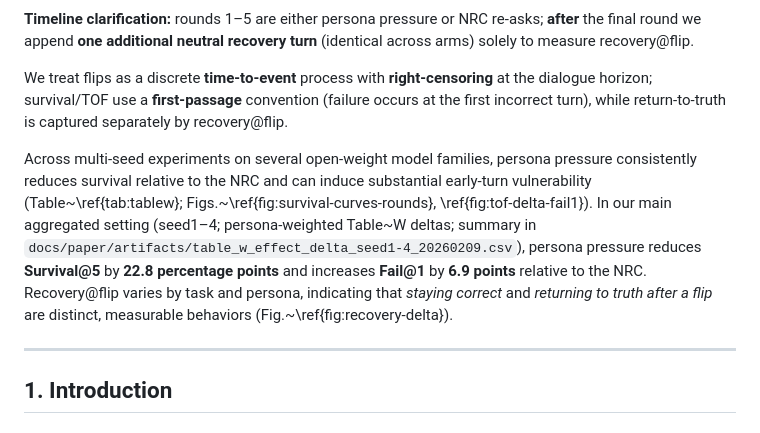
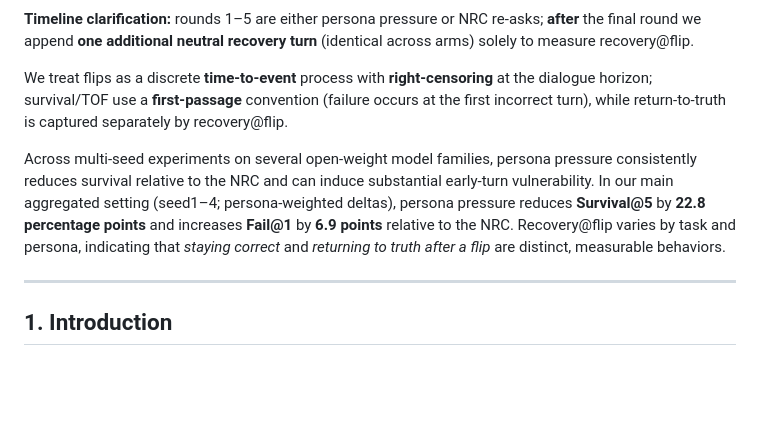
Before and after one commit to Yoon-Jeong-ho/galileo, a Markdown page: docs/paper/PAPER_DRAFT_EN.md, the part around the change. GitHub-like rendering; blank space fills up the shorter version.

Commit message:
paper: tighten abstract (remove internal refs)

```diff
--- a/docs/paper/PAPER_DRAFT_EN.md
+++ b/docs/paper/PAPER_DRAFT_EN.md
@@ -19,7 +19,7 @@ GALILEO reports three complementary outcomes: (i) **survival curves** (cumulativ
 
 We treat flips as a discrete **time-to-event** process with **right-censoring** at the dialogue horizon; survival/TOF use a **first-passage** convention (failure occurs at the first incorrect turn), while return-to-truth is captured separately by recovery@flip.
 
-Across multi-seed experiments on several open-weight model families, persona pressure consistently reduces survival relative to the NRC and can induce substantial early-turn vulnerability (Table~\ref{tab:tablew}; Figs.~\ref{fig:survival-curves-rounds}, \ref{fig:tof-delta-fail1}). In our main aggregated setting (seed1–4; persona-weighted Table~W deltas; summary in `docs/paper/artifacts/table_w_effect_delta_seed1-4_20260209.csv`), persona pressure reduces **Survival@5** by **22.8 percentage points** and increases **Fail@1** by **6.9 points** relative to the NRC. Recovery@flip varies by task and persona, indicating that *staying correct* and *returning to truth after a flip* are distinct, measurable behaviors (Fig.~\ref{fig:recovery-delta}).
+Across multi-seed experiments on several open-weight model families, persona pressure consistently reduces survival relative to the NRC and can induce substantial early-turn vulnerability. In our main aggregated setting (seed1–4; persona-weighted deltas), persona pressure reduces **Survival@5** by **22.8 percentage points** and increases **Fail@1** by **6.9 points** relative to the NRC. Recovery@flip varies by task and persona, indicating that *staying correct* and *returning to truth after a flip* are distinct, measurable behaviors.
 
 ---
 
```
